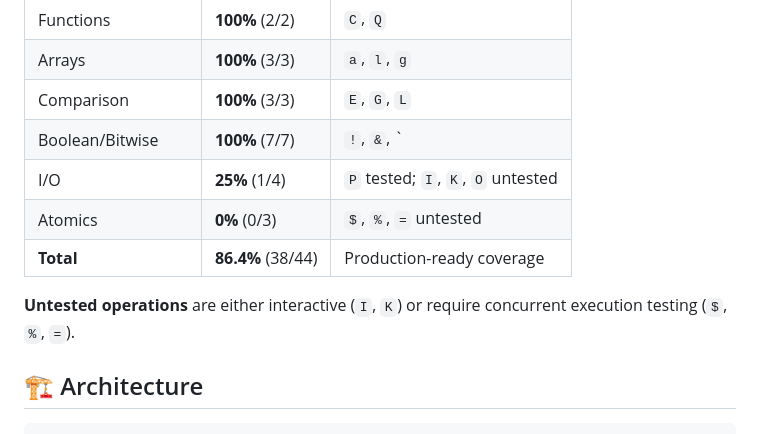
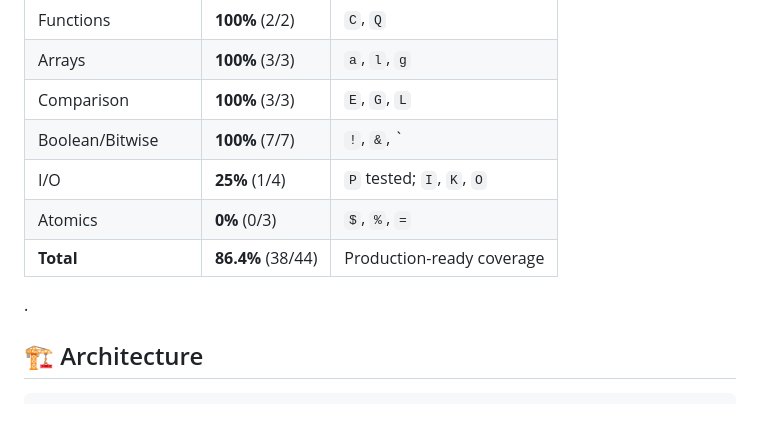
Before and after one commit to sufiyankureshi688/ELI-lang, a Markdown page: README.md, the part around the change. Rendered like a GitHub page.

Commit message:
Update README to remove untested operations section
Removed untested operations explanation from README.

```diff
--- a/README.md
+++ b/README.md
@@ -437,11 +437,10 @@ done
 | Arrays | **100%** (3/3) | `a`, `l`, `g` |
 | Comparison | **100%** (3/3) | `E`, `G`, `L` |
 | Boolean/Bitwise | **100%** (7/7) | `!`, `&`, `|`, `^`, `~`, `<`, `>` |
-| I/O | **25%** (1/4) | `P` tested; `I`, `K`, `O` untested |
-| Atomics | **0%** (0/3) | `$`, `%`, `=` untested |
+| I/O | **25%** (1/4) | `P` tested; `I`, `K`, `O` |
+| Atomics | **0%** (0/3) | `$`, `%`, `=` |
 | **Total** | **86.4%** (38/44) | Production-ready coverage |
-
-**Untested operations** are either interactive (`I`, `K`) or require concurrent execution testing (`$`, `%`, `=`).
+.
 
 ## 🏗️ Architecture
 
```
